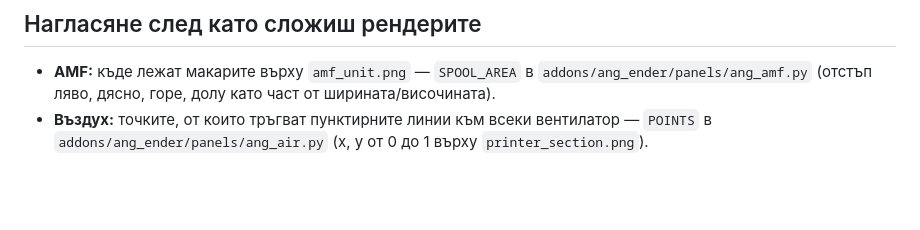
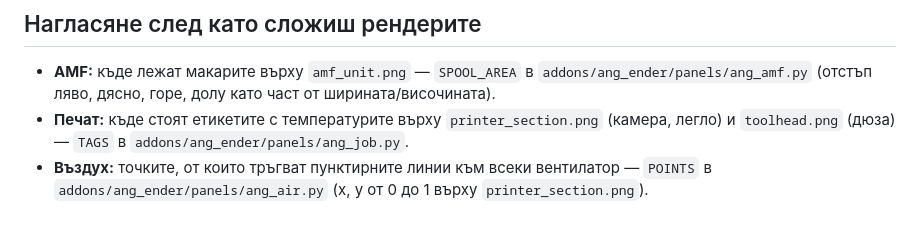
Before and after one commit to ageorgiev86/ANG_Ender_screen, a Markdown page: docs/RENDERS.md, the part around the change. Drawn GitHub-style; blank space fills up the shorter version.

```diff
--- a/docs/RENDERS.md
+++ b/docs/RENDERS.md
@@ -39,5 +39,7 @@
 ## Нагласяне след като сложиш рендерите
 - **AMF:** къде лежат макарите върху `amf_unit.png` — `SPOOL_AREA` в `addons/ang_ender/panels/ang_amf.py`
   (отстъп ляво, дясно, горе, долу като част от ширината/височината).
+- **Печат:** къде стоят етикетите с температурите върху `printer_section.png` (камера, легло) и `toolhead.png`
+  (дюза) — `TAGS` в `addons/ang_ender/panels/ang_job.py`.
 - **Въздух:** точките, от които тръгват пунктирните линии към всеки вентилатор — `POINTS`
   в `addons/ang_ender/panels/ang_air.py` (x, y от 0 до 1 върху `printer_section.png`).
```
Also changed, not shown: README.md (+2 -2 lines), docs/preview/14-printing.png, docs/preview/15-print-done.png (added), 4 other files.
